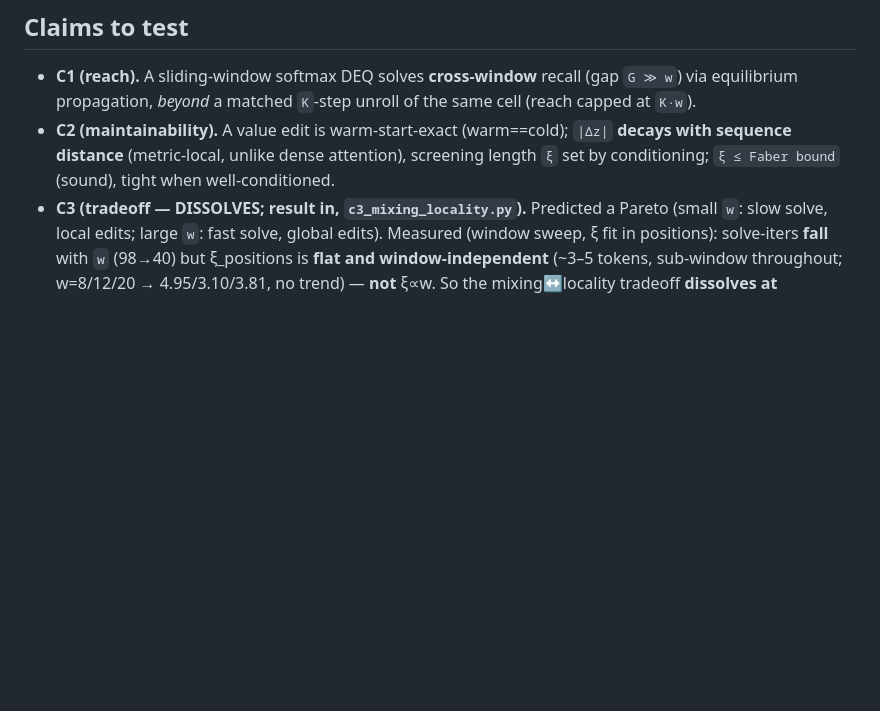
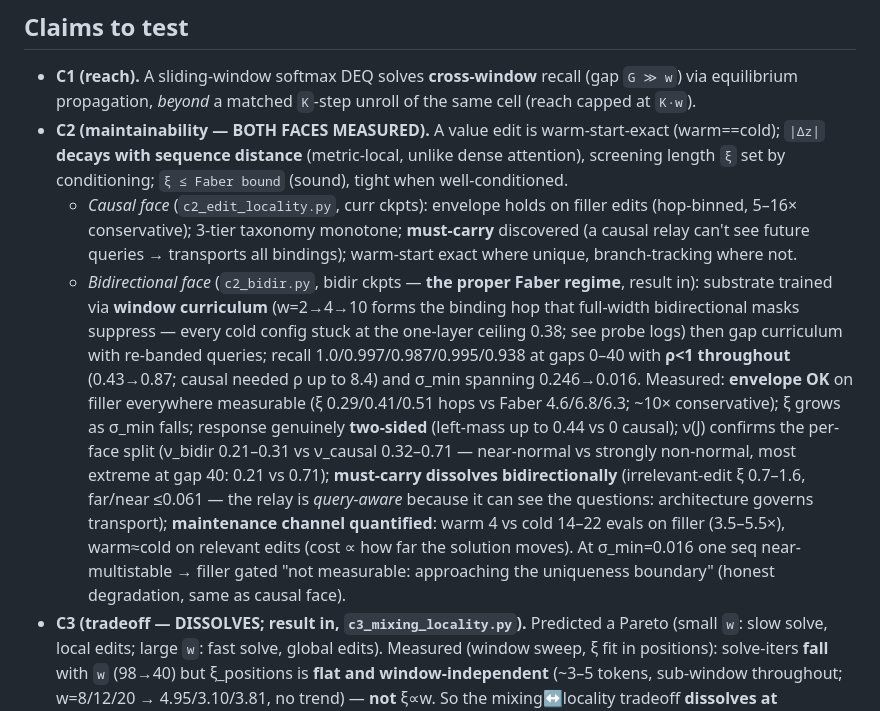
Before and after one commit to AntonyJia159/deq-sets, a Markdown page: reports/deq_transformer_blueprint.md, the part around the change. GitHub-like rendering; blank space fills up the shorter version.

Commit message:
C2-bidir done — Faber-face envelope holds, must-carry dissolves (query-aware relay), spine complete
- Envelope OK on filler everywhere measurable: xi 0.29/0.41/0.51 hops vs Faber
  4.6/6.8/6.3 (~10x conservative), on the face where kappa->xi is proper
- xi grows as sigma_min falls (conditioning governs reach, bidir face)
- Two-sided response (left-mass up to 0.44 vs 0 causal by construction)
- nu(J): bidir 0.21-0.31 vs causal 0.32-0.71 -> per-face certificate split
  empirically justified ("near-normal", not "normal")
- MUST-CARRY DISSOLVES bidirectionally: irrelevant-edit xi 0.7-1.6 (causal: up
  to 27), far/near <= 0.061 — the bidirectional relay is query-aware;
  architecture governs transport (discriminating two-faces prediction)
- Maintenance channel: warm 4 vs cold 14-22 evals on filler (3.5-5.5x);
  warm==cold on relevant edits (cost proportional to solution movement)
- Honest edge: bidir40 filler gated below an inflated noise floor (one
  near-multistable seq at smin 0.016) = approaching the uniqueness boundary
- Blueprint C2 claim updated with both faces; profiles in c2_bidir_profiles.npz

Spine status: C1, C2-causal, C2-bidir, C3 all measured.

```diff
--- a/reports/deq_transformer_blueprint.md
+++ b/reports/deq_transformer_blueprint.md
@@ -335,9 +335,25 @@ story** — but the localization comes from sparsity, not from the PE choice.
 
 - **C1 (reach).** A sliding-window softmax DEQ solves **cross-window** recall (gap `G ≫ w`) via
   equilibrium propagation, *beyond* a matched `K`-step unroll of the same cell (reach capped at `K·w`).
-- **C2 (maintainability).** A value edit is warm-start-exact (warm==cold); `|Δz|` **decays with sequence
-  distance** (metric-local, unlike dense attention), screening length `ξ` set by conditioning;
+- **C2 (maintainability — BOTH FACES MEASURED).** A value edit is warm-start-exact (warm==cold); `|Δz|` **decays
+  with sequence distance** (metric-local, unlike dense attention), screening length `ξ` set by conditioning;
   `ξ ≤ Faber bound` (sound), tight when well-conditioned.
+  - *Causal face* (`c2_edit_locality.py`, curr ckpts): envelope holds on filler edits (hop-binned, 5–16×
+    conservative); 3-tier taxonomy monotone; **must-carry** discovered (a causal relay can't see future
+    queries → transports all bindings); warm-start exact where unique, branch-tracking where not.
+  - *Bidirectional face* (`c2_bidir.py`, bidir ckpts — **the proper Faber regime**, result in): substrate
+    trained via **window curriculum** (w=2→4→10 forms the binding hop that full-width bidirectional masks
+    suppress — every cold config stuck at the one-layer ceiling 0.38; see probe logs) then gap curriculum
+    with re-banded queries; recall 1.0/0.997/0.987/0.995/0.938 at gaps 0–40 with **ρ<1 throughout**
+    (0.43→0.87; causal needed ρ up to 8.4) and σ_min spanning 0.246→0.016. Measured: **envelope OK** on
+    filler everywhere measurable (ξ 0.29/0.41/0.51 hops vs Faber 4.6/6.8/6.3; ~10× conservative); ξ grows
+    as σ_min falls; response genuinely **two-sided** (left-mass up to 0.44 vs 0 causal); ν(J) confirms the
+    per-face split (ν_bidir 0.21–0.31 vs ν_causal 0.32–0.71 — near-normal vs strongly non-normal, most
+    extreme at gap 40: 0.21 vs 0.71); **must-carry dissolves bidirectionally** (irrelevant-edit ξ 0.7–1.6,
+    far/near ≤0.061 — the relay is *query-aware* because it can see the questions: architecture governs
+    transport); **maintenance channel quantified**: warm 4 vs cold 14–22 evals on filler (3.5–5.5×), warm≈cold
+    on relevant edits (cost ∝ how far the solution moves). At σ_min=0.016 one seq near-multistable → filler
+    gated "not measurable: approaching the uniqueness boundary" (honest degradation, same as causal face).
 - **C3 (tradeoff — DISSOLVES; result in, `c3_mixing_locality.py`).** Predicted a Pareto (small `w`: slow
   solve, local edits; large `w`: fast solve, global edits). Measured (window sweep, ξ fit in positions):
   solve-iters **fall** with `w` (98→40) but ξ_positions is **flat and window-independent** (~3–5 tokens,
```
